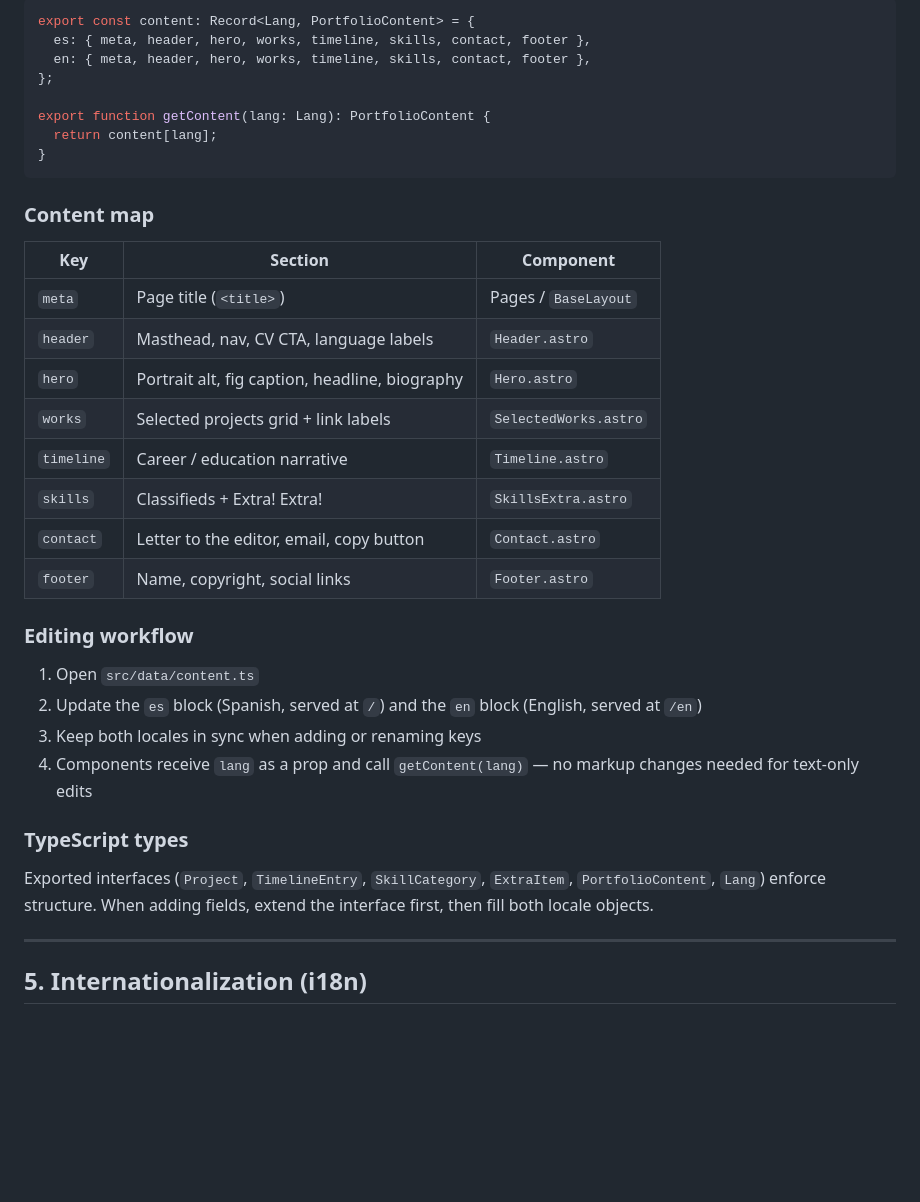
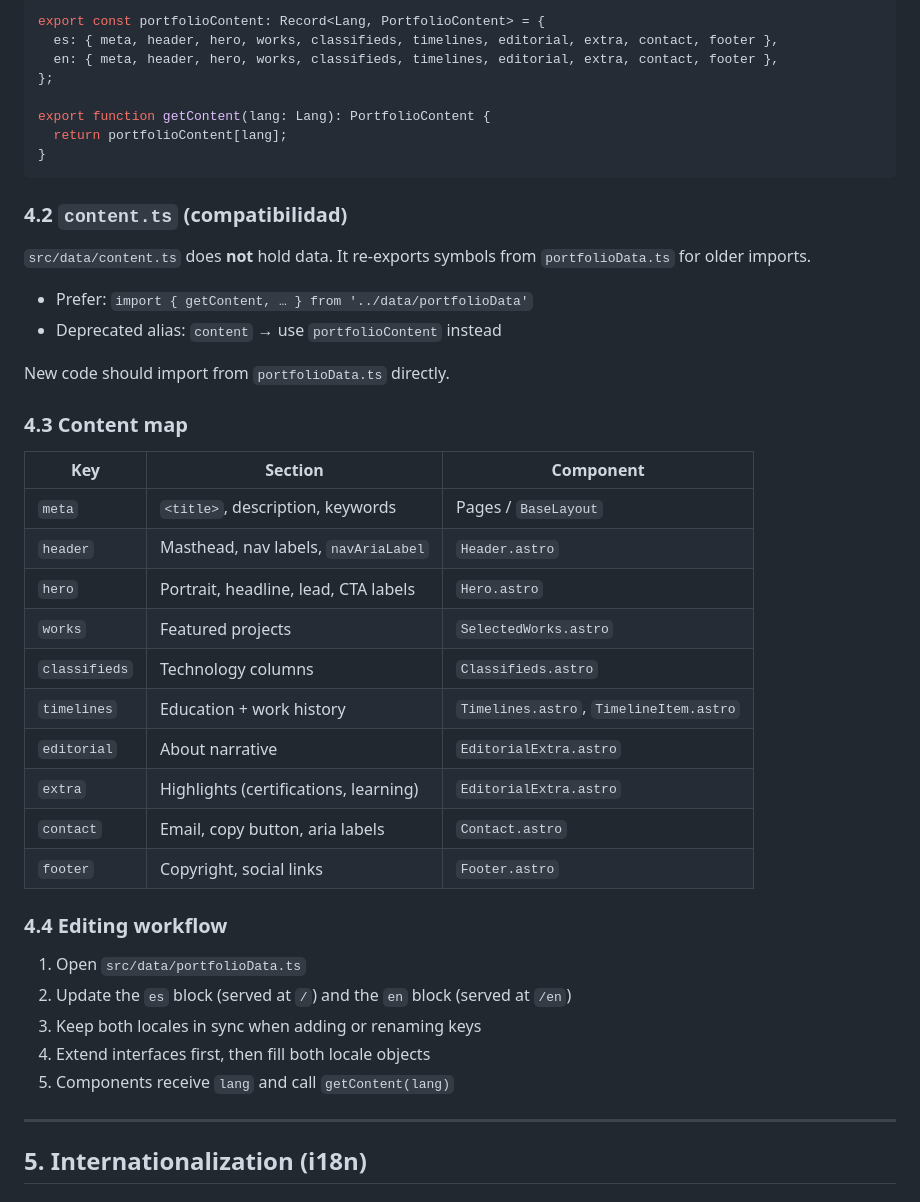
Before and after one commit to aarxnmendez/portfolio, a Markdown page: DESIGN.md, the part around one of its changes. GitHub-like rendering; blank space fills up the shorter version.

````diff
--- a/DESIGN.md
+++ b/DESIGN.md
@@ -79,38 +99,46 @@ portfolio/
 
 ```ts
-export const content: Record<Lang, PortfolioContent> = {
-  es: { meta, header, hero, works, timeline, skills, contact, footer },
-  en: { meta, header, hero, works, timeline, skills, contact, footer },
+export const portfolioContent: Record<Lang, PortfolioContent> = {
+  es: { meta, header, hero, works, classifieds, timelines, editorial, extra, contact, footer },
+  en: { meta, header, hero, works, classifieds, timelines, editorial, extra, contact, footer },
 };
 
 export function getContent(lang: Lang): PortfolioContent {
-  return content[lang];
+  return portfolioContent[lang];
 }
 ```
 
-### Content map
+### 4.2 `content.ts` (compatibilidad)
+
+`src/data/content.ts` does **not** hold data. It re-exports symbols from `portfolioData.ts` for older imports.
+
+- Prefer: `import { getContent, … } from '../data/portfolioData'`
+- Deprecated alias: `content` → use `portfolioContent` instead
+
+New code should import from `portfolioData.ts` directly.
+
+### 4.3 Content map
 
 | Key | Section | Component |
 |-----|---------|-----------|
-| `meta` | Page title (`<title>`) | Pages / `BaseLayout` |
-| `header` | Masthead, nav, CV CTA, language labels | `Header.astro` |
-| `hero` | Portrait alt, fig caption, headline, biography | `Hero.astro` |
-| `works` | Selected projects grid + link labels | `SelectedWorks.astro` |
-| `timeline` | Career / education narrative | `Timeline.astro` |
-| `skills` | Classifieds + Extra! Extra! | `SkillsExtra.astro` |
-| `contact` | Letter to the editor, email, copy button | `Contact.astro` |
-| `footer` | Name, copyright, social links | `Footer.astro` |
+| `meta` | `<title>`, description, keywords | Pages / `BaseLayout` |
+| `header` | Masthead, nav labels, `navAriaLabel` | `Header.astro` |
+| `hero` | Portrait, headline, lead, CTA labels | `Hero.astro` |
+| `works` | Featured projects | `SelectedWorks.astro` |
+| `classifieds` | Technology columns | `Classifieds.astro` |
+| `timelines` | Education + work history | `Timelines.astro`, `TimelineItem.astro` |
+| `editorial` | About narrative | `EditorialExtra.astro` |
+| `extra` | Highlights (certifications, learning) | `EditorialExtra.astro` |
+| `contact` | Email, copy button, aria labels | `Contact.astro` |
+| `footer` | Copyright, social links | `Footer.astro` |
 
-### Editing workflow
+### 4.4 Editing workflow
 
-1. Open `src/data/content.ts`
-2. Update the `es` block (Spanish, served at `/`) and the `en` block (English, served at `/en`)
+1. Open `src/data/portfolioData.ts`
+2. Update the `es` block (served at `/`) and the `en` block (served at `/en`)
 3. Keep both locales in sync when adding or renaming keys
-4. Components receive `lang` as a prop and call `getContent(lang)` — no markup changes needed for text-only edits
-
-### TypeScript types
-
-Exported interfaces (`Project`, `TimelineEntry`, `SkillCategory`, `ExtraItem`, `PortfolioContent`, `Lang`) enforce structure. When adding fields, extend the interface first, then fill both locale objects.
+4. Extend interfaces first, then fill both locale objects
+5. Components receive `lang` and call `getContent(lang)`
 
 ---
 
````
Also changed, not shown: other parts of DESIGN.md (+166 -141 lines).
